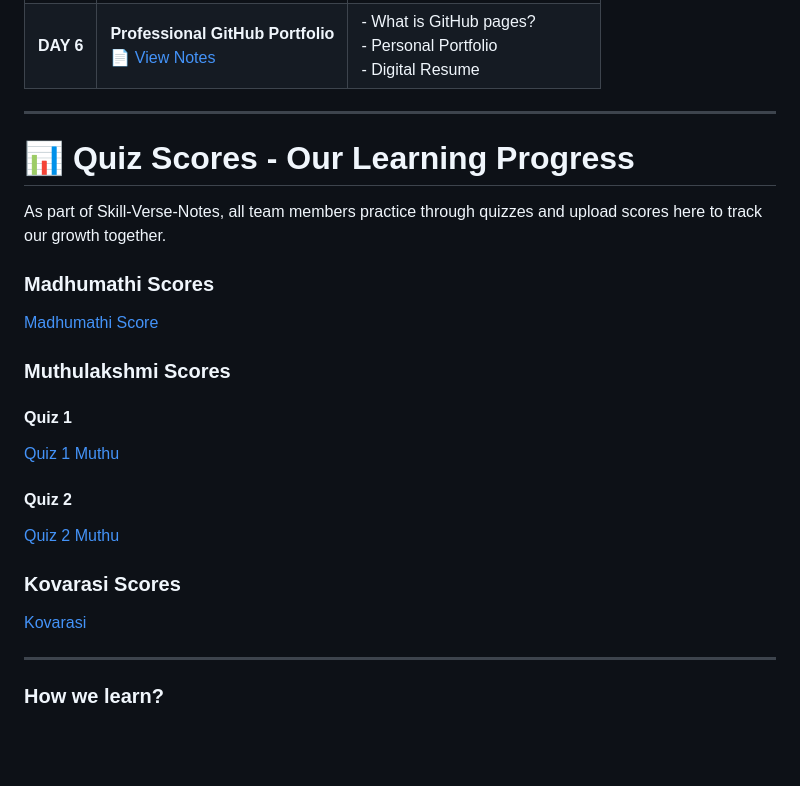
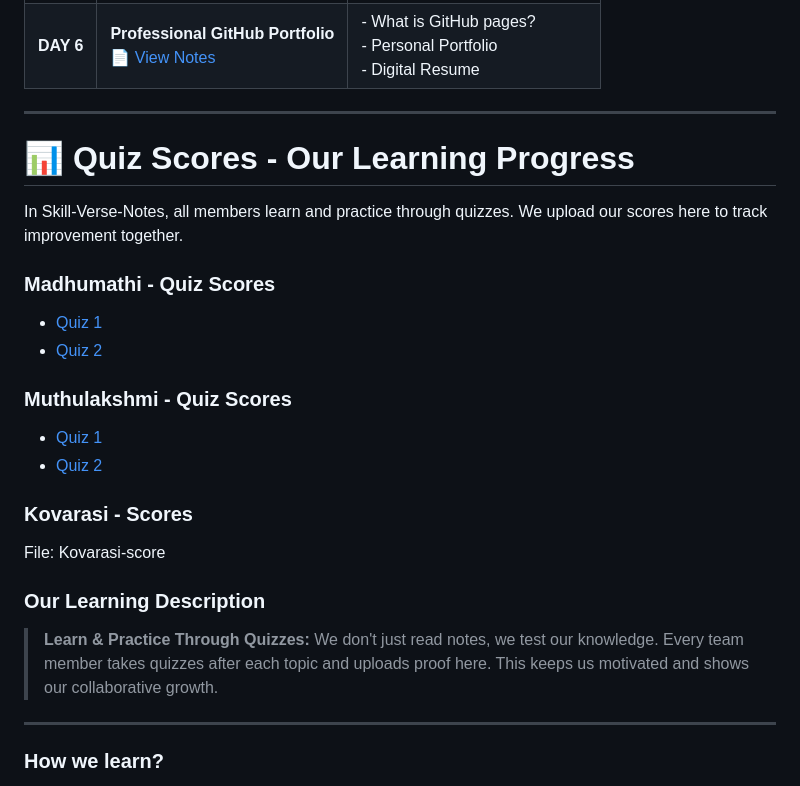
Before and after one commit to Madhumathi-2009/Skill-Verse-Notes, a Markdown page: README.md, the part around the change. GitHub-like rendering; blank space fills up the shorter version.

Commit message:
Revise quiz scores and descriptions in README
Updated quiz scores section and improved clarity of descriptions.

```diff
--- a/README.md
+++ b/README.md
@@ -39,22 +39,24 @@ Made for beginners, by beginners. Simple examples and easy explanations.
 | **DAY 6** | **Professional GitHub Portfolio**<br>[📄 View Notes](./Skill%20verse-Notes-Day%206.pdf) | - What is GitHub pages?<br>- Personal Portfolio<br>- Digital Resume |
 
 ---
+
 # 📊 Quiz Scores - Our Learning Progress
 
-As part of Skill-Verse-Notes, all team members practice through quizzes and upload scores here to track our growth together.
+In Skill-Verse-Notes, all members learn and practice through quizzes. We upload our scores here to track improvement together.
 
-### Madhumathi Scores
-[Madhumathi Score](Quiz_Madhumathi.zip)
+### Madhumathi - Quiz Scores
+- [Quiz 1](Quiz_1_Madhu.jpeg)
+- [Quiz 2](Quiz_2_Madhu.jpeg)
 
-### Muthulakshmi Scores
-#### Quiz 1
-[Quiz 1 Muthu](quiz1%20muthu.jpeg)
+### Muthulakshmi - Quiz Scores
+- [Quiz 1](quiz1%20muthu.jpeg)
+- [Quiz 2](quiz2%20muthu.jpeg)
 
-#### Quiz 2
-[Quiz 2 Muthu](quiz2%20muthu.jpeg)
+### Kovarasi - Scores
+File: Kovarasi-score
 
-### Kovarasi Scores
-[Kovarasi](Kovarasi-score)
+### Our Learning Description
+> **Learn & Practice Through Quizzes:** We don't just read notes, we test our knowledge. Every team member takes quizzes after each topic and uploads proof here. This keeps us motivated and shows our collaborative growth.
 
 ---
 
```
